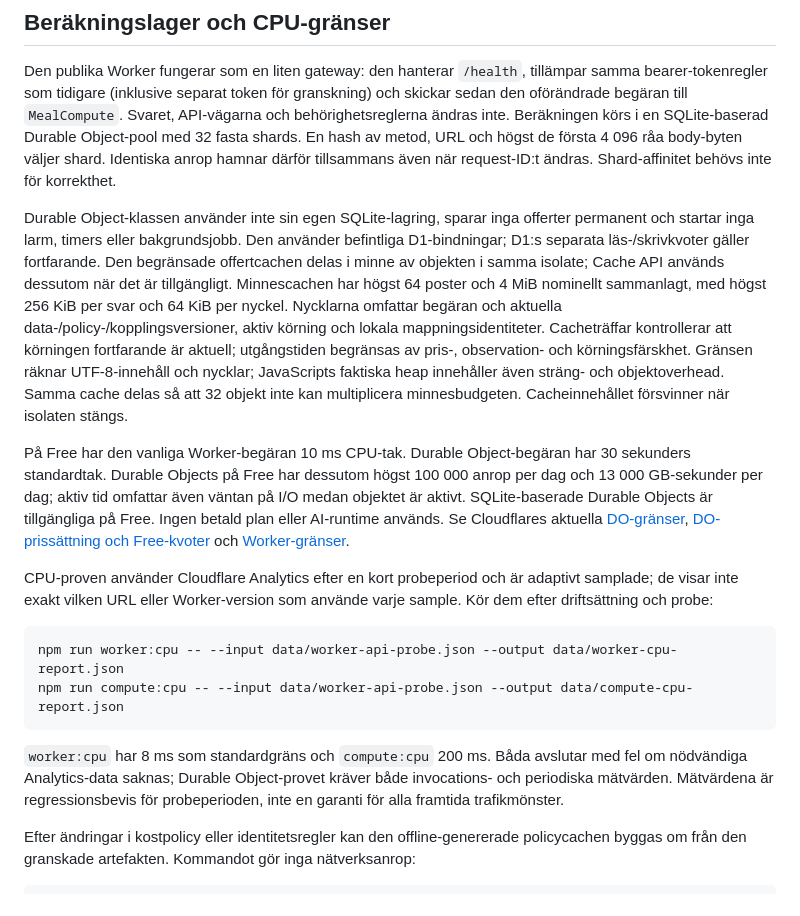
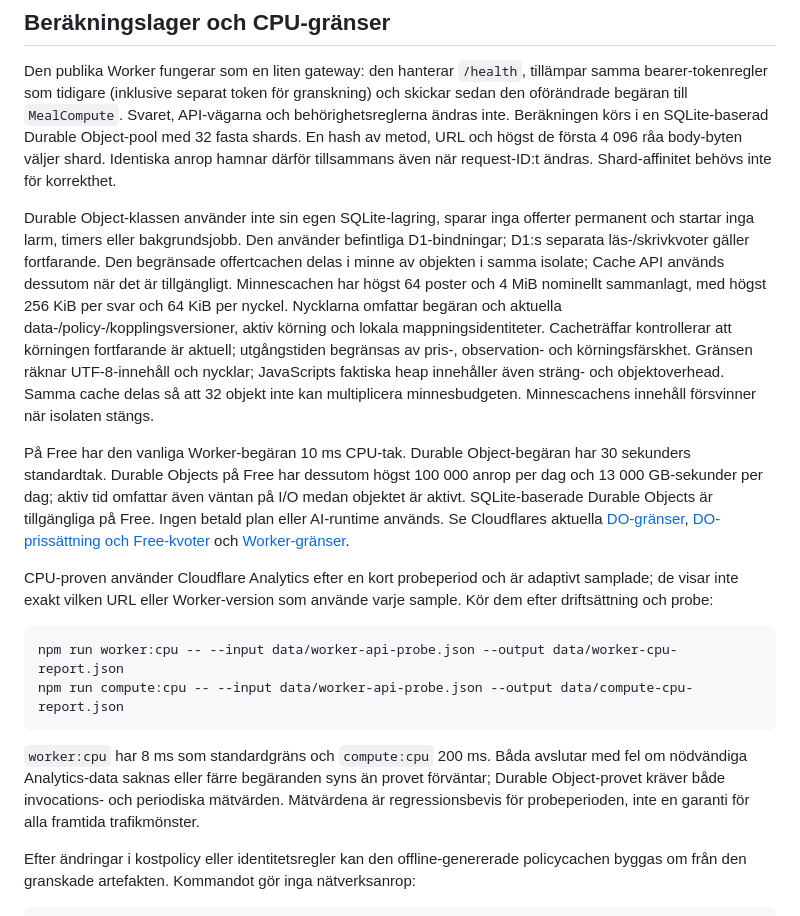
Before and after one commit to addeqe/secretlol, a Markdown page: docs/retailers-setup.md, the part around the change. Rendered like a GitHub page.

````diff
--- a/docs/retailers-setup.md
+++ b/docs/retailers-setup.md
@@ -129,7 +129,7 @@ Svar kan innehålla `priceMode`, `priceSource` (`reference-webshop` eller `local
 
 Den publika Worker fungerar som en liten gateway: den hanterar `/health`, tillämpar samma bearer-tokenregler som tidigare (inklusive separat token för granskning) och skickar sedan den oförändrade begäran till `MealCompute`. Svaret, API-vägarna och behörighetsreglerna ändras inte. Beräkningen körs i en SQLite-baserad Durable Object-pool med 32 fasta shards. En hash av metod, URL och högst de första 4 096 råa body-byten väljer shard. Identiska anrop hamnar därför tillsammans även när request-ID:t ändras. Shard-affinitet behövs inte för korrekthet.
 
-Durable Object-klassen använder inte sin egen SQLite-lagring, sparar inga offerter permanent och startar inga larm, timers eller bakgrundsjobb. Den använder befintliga D1-bindningar; D1:s separata läs-/skrivkvoter gäller fortfarande. Den begränsade offertcachen delas i minne av objekten i samma isolate; Cache API används dessutom när det är tillgängligt. Minnescachen har högst 64 poster och 4 MiB nominellt sammanlagt, med högst 256 KiB per svar och 64 KiB per nyckel. Nycklarna omfattar begäran och aktuella data-/policy-/kopplingsversioner, aktiv körning och lokala mappningsidentiteter. Cacheträffar kontrollerar att körningen fortfarande är aktuell; utgångstiden begränsas av pris-, observation- och körningsfärskhet. Gränsen räknar UTF-8-innehåll och nycklar; JavaScripts faktiska heap innehåller även sträng- och objektoverhead. Samma cache delas så att 32 objekt inte kan multiplicera minnesbudgeten. Cacheinnehållet försvinner när isolaten stängs.
+Durable Object-klassen använder inte sin egen SQLite-lagring, sparar inga offerter permanent och startar inga larm, timers eller bakgrundsjobb. Den använder befintliga D1-bindningar; D1:s separata läs-/skrivkvoter gäller fortfarande. Den begränsade offertcachen delas i minne av objekten i samma isolate; Cache API används dessutom när det är tillgängligt. Minnescachen har högst 64 poster och 4 MiB nominellt sammanlagt, med högst 256 KiB per svar och 64 KiB per nyckel. Nycklarna omfattar begäran och aktuella data-/policy-/kopplingsversioner, aktiv körning och lokala mappningsidentiteter. Cacheträffar kontrollerar att körningen fortfarande är aktuell; utgångstiden begränsas av pris-, observation- och körningsfärskhet. Gränsen räknar UTF-8-innehåll och nycklar; JavaScripts faktiska heap innehåller även sträng- och objektoverhead. Samma cache delas så att 32 objekt inte kan multiplicera minnesbudgeten. Minnescachens innehåll försvinner när isolaten stängs.
 
 På Free har den vanliga Worker-begäran 10 ms CPU-tak. Durable Object-begäran har 30 sekunders standardtak. Durable Objects på Free har dessutom högst 100 000 anrop per dag och 13 000 GB-sekunder per dag; aktiv tid omfattar även väntan på I/O medan objektet är aktivt. SQLite-baserade Durable Objects är tillgängliga på Free. Ingen betald plan eller AI-runtime används. Se Cloudflares aktuella [DO-gränser](https://developers.cloudflare.com/durable-objects/platform/limits/), [DO-prissättning och Free-kvoter](https://developers.cloudflare.com/durable-objects/platform/pricing/) och [Worker-gränser](https://developers.cloudflare.com/workers/platform/limits/).
 
@@ -140,7 +140,7 @@ npm run worker:cpu -- --input data/worker-api-probe.json --output data/worker-cp
 npm run compute:cpu -- --input data/worker-api-probe.json --output data/compute-cpu-report.json
 ```
 
-`worker:cpu` har 8 ms som standardgräns och `compute:cpu` 200 ms. Båda avslutar med fel om nödvändiga Analytics-data saknas; Durable Object-provet kräver både invocations- och periodiska mätvärden. Mätvärdena är regressionsbevis för probeperioden, inte en garanti för alla framtida trafikmönster.
+`worker:cpu` har 8 ms som standardgräns och `compute:cpu` 200 ms. Båda avslutar med fel om nödvändiga Analytics-data saknas eller färre begäranden syns än provet förväntar; Durable Object-provet kräver både invocations- och periodiska mätvärden. Mätvärdena är regressionsbevis för probeperioden, inte en garanti för alla framtida trafikmönster.
 
 Efter ändringar i kostpolicy eller identitetsregler kan den offline-genererade policycachen byggas om från den granskade artefakten. Kommandot gör inga nätverksanrop:
 
````
Also changed, not shown: docs/retailer-verification.md (+5 -1 lines).
